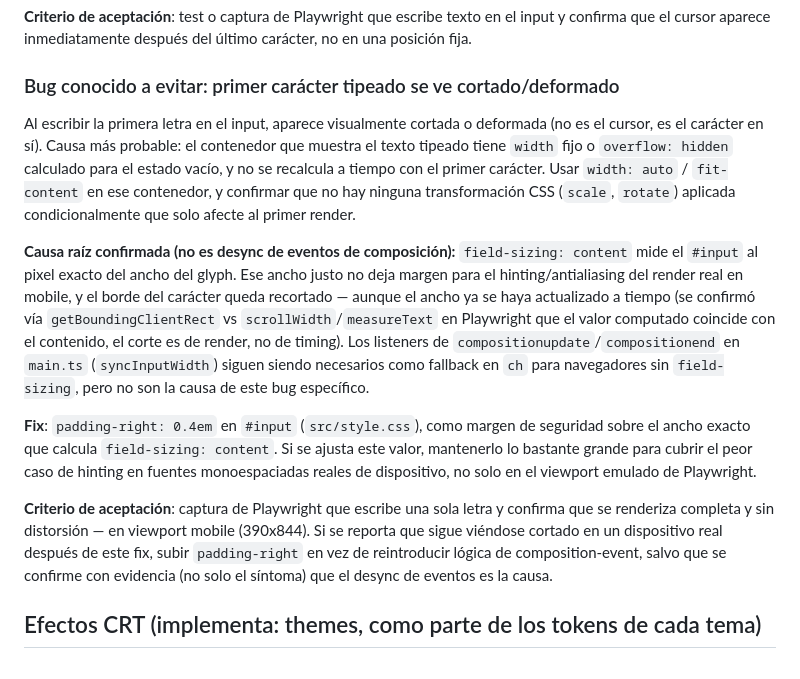
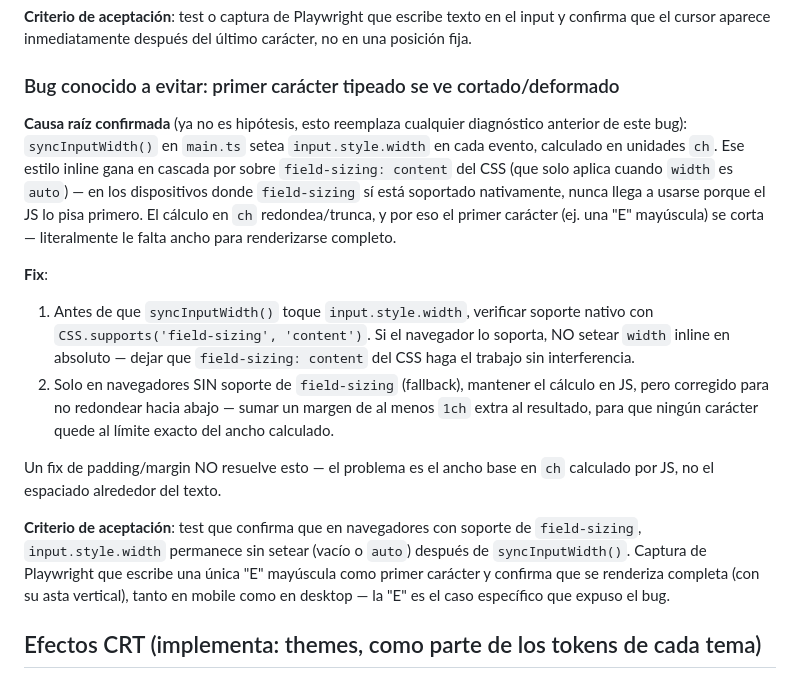
Before and after one commit to nicolassarmiento28/NicolasOS, a Markdown page: specs/10-diseno-visual.md, the part around the change. Drawn GitHub-style.

Commit message:
docs(specs): documenta causa raíz real del corte de la primera letra en mobile
Reemplaza las dos hipótesis descartadas (desync de composition events,
subpixel clipping de field-sizing) por la causa confirmada: syncInputWidth
pisaba field-sizing:content con un width inline calculado en ch. Ver
fix en 3585de5.

```diff
--- a/specs/10-diseno-visual.md
+++ b/specs/10-diseno-visual.md
@@ -177,38 +177,35 @@ en el input y confirma que el cursor aparece inmediatamente después del
 último carácter, no en una posición fija.
 
 ### Bug conocido a evitar: primer carácter tipeado se ve cortado/deformado
-Al escribir la primera letra en el input, aparece visualmente cortada o
-deformada (no es el cursor, es el carácter en sí). Causa más probable: el
-contenedor que muestra el texto tipeado tiene `width` fijo o `overflow: hidden`
-calculado para el estado vacío, y no se recalcula a tiempo con el primer
-carácter. Usar `width: auto` / `fit-content` en ese contenedor, y confirmar
-que no hay ninguna transformación CSS (`scale`, `rotate`) aplicada
-condicionalmente que solo afecte al primer render.
+**Causa raíz confirmada** (ya no es hipótesis, esto reemplaza cualquier
+diagnóstico anterior de este bug): `syncInputWidth()` en `main.ts` setea
+`input.style.width` en cada evento, calculado en unidades `ch`. Ese estilo
+inline gana en cascada por sobre `field-sizing: content` del CSS (que solo
+aplica cuando `width` es `auto`) — en los dispositivos donde `field-sizing`
+sí está soportado nativamente, nunca llega a usarse porque el JS lo pisa
+primero. El cálculo en `ch` redondea/trunca, y por eso el primer carácter
+(ej. una "E" mayúscula) se corta — literalmente le falta ancho para
+renderizarse completo.
 
-**Causa raíz confirmada (no es desync de eventos de composición):**
-`field-sizing: content` mide el `#input` al pixel exacto del ancho del
-glyph. Ese ancho justo no deja margen para el hinting/antialiasing del
-render real en mobile, y el borde del carácter queda recortado — aunque
-el ancho ya se haya actualizado a tiempo (se confirmó vía
-`getBoundingClientRect` vs `scrollWidth`/`measureText` en Playwright que
-el valor computado coincide con el contenido, el corte es de render, no
-de timing). Los listeners de `compositionupdate`/`compositionend` en
-`main.ts` (`syncInputWidth`) siguen siendo necesarios como fallback en
-`ch` para navegadores sin `field-sizing`, pero no son la causa de este
-bug específico.
+**Fix**:
+1. Antes de que `syncInputWidth()` toque `input.style.width`, verificar
+   soporte nativo con `CSS.supports('field-sizing', 'content')`. Si el
+   navegador lo soporta, NO setear `width` inline en absoluto — dejar que
+   `field-sizing: content` del CSS haga el trabajo sin interferencia.
+2. Solo en navegadores SIN soporte de `field-sizing` (fallback), mantener
+   el cálculo en JS, pero corregido para no redondear hacia abajo — sumar
+   un margen de al menos `1ch` extra al resultado, para que ningún
+   carácter quede al límite exacto del ancho calculado.
 
-**Fix**: `padding-right: 0.4em` en `#input` (`src/style.css`), como
-margen de seguridad sobre el ancho exacto que calcula `field-sizing:
-content`. Si se ajusta este valor, mantenerlo lo bastante grande para
-cubrir el peor caso de hinting en fuentes monoespaciadas reales de
-dispositivo, no solo en el viewport emulado de Playwright.
+Un fix de padding/margin NO resuelve esto — el problema es el ancho base
+en `ch` calculado por JS, no el espaciado alrededor del texto.
 
-**Criterio de aceptación**: captura de Playwright que escribe una sola
-letra y confirma que se renderiza completa y sin distorsión — en viewport
-mobile (390x844). Si se reporta que sigue viéndose cortado en un
-dispositivo real después de este fix, subir `padding-right` en vez de
-reintroducir lógica de composition-event, salvo que se confirme con
-evidencia (no solo el síntoma) que el desync de eventos es la causa.
+**Criterio de aceptación**: test que confirma que en navegadores con
+soporte de `field-sizing`, `input.style.width` permanece sin setear
+(vacío o `auto`) después de `syncInputWidth()`. Captura de Playwright que
+escribe una única "E" mayúscula como primer carácter y confirma que se
+renderiza completa (con su asta vertical), tanto en mobile como en
+desktop — la "E" es el caso específico que expuso el bug.
 
 ## Efectos CRT (implementa: themes, como parte de los tokens de cada tema)
 - Overlay de scanlines: líneas horizontales muy sutiles, opacity ~0.02-0.03.
```
